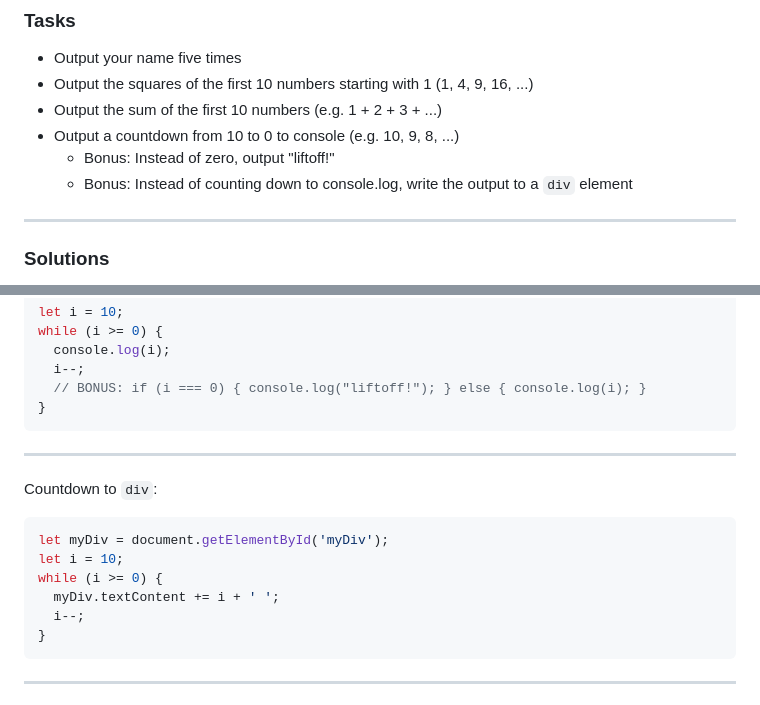
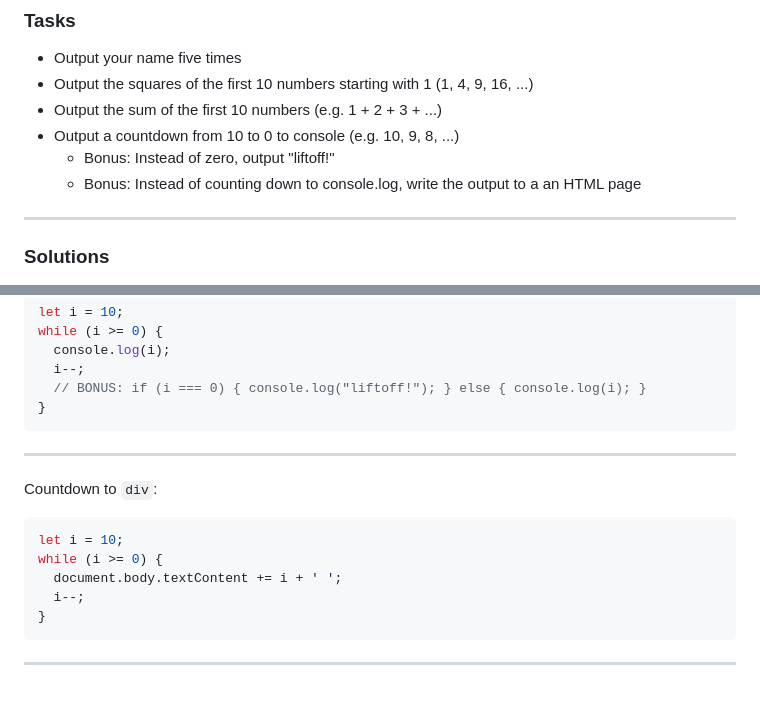
Before and after one commit to ReDI-School/js-berlin-2023-spring, a Markdown page: lesson07.md, 2 parts joined by grey strips. GitHub-like rendering.

````diff
--- a/lesson07.md
+++ b/lesson07.md
@@ -222,7 +222,7 @@ Answer: 5 times <!-- .element: class="fragment" -->
 - Output the sum of the first 10 numbers (e.g. 1 + 2 + 3 + ...)
 - Output a countdown from 10 to 0 to console (e.g. 10, 9, 8, ...)
   - Bonus: Instead of zero, output "liftoff!"
-  - Bonus: Instead of counting down to console.log, write the output to a `div` element
+  - Bonus: Instead of counting down to console.log, write the output to a an HTML page
 
 ---
 
@@ -282,10 +282,9 @@ while (i >= 0) {
 Countdown to `div`:
 
 ```js
-let myDiv = document.getElementById('myDiv');
 let i = 10;
 while (i >= 0) {
-  myDiv.textContent += i + ' ';
+  document.body.textContent += i + ' ';
   i--;
 }
 ```
````
